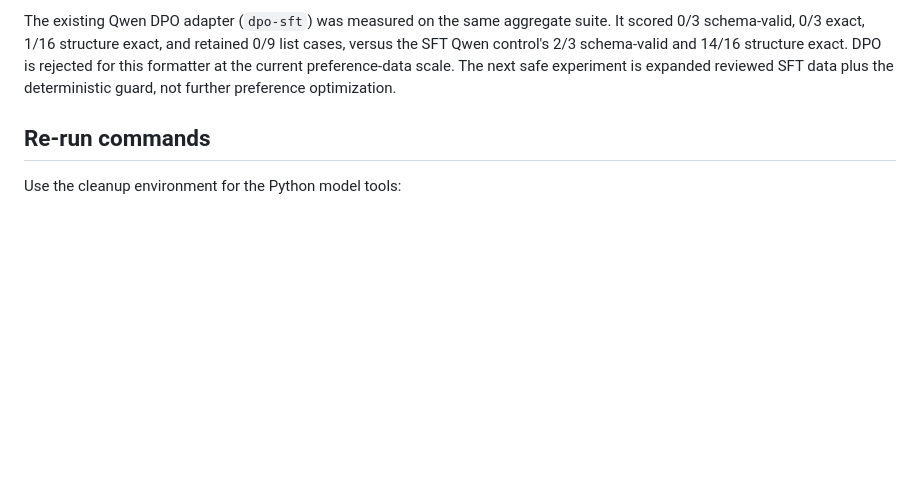
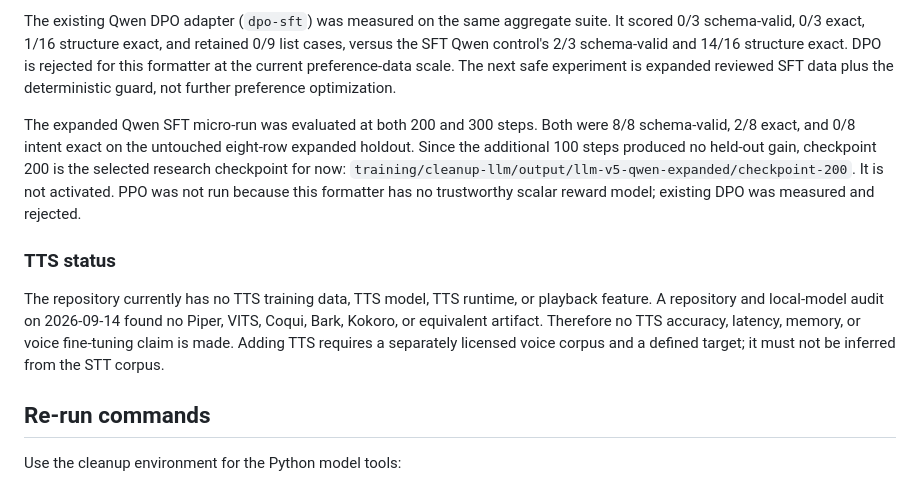
Before and after one commit to SaptodeepSarkar/ArchFlow, a Markdown page: docs/v5-benchmark.md, the part around the change. Rendered like a GitHub page; blank space fills up the shorter version.

Commit message:
record formatter micro selection and TTS audit

```diff
--- a/docs/v5-benchmark.md
+++ b/docs/v5-benchmark.md
@@ -237,6 +237,23 @@ retained 0/9 list cases, versus the SFT Qwen control's 2/3 schema-valid and
 preference-data scale. The next safe experiment is expanded reviewed SFT data
 plus the deterministic guard, not further preference optimization.
 
+The expanded Qwen SFT micro-run was evaluated at both 200 and 300 steps. Both
+were 8/8 schema-valid, 2/8 exact, and 0/8 intent exact on the untouched
+eight-row expanded holdout. Since the additional 100 steps produced no
+held-out gain, checkpoint 200 is the selected research checkpoint for now:
+`training/cleanup-llm/output/llm-v5-qwen-expanded/checkpoint-200`. It is not
+activated. PPO was not run because this formatter has no trustworthy scalar
+reward model; existing DPO was measured and rejected.
+
+### TTS status
+
+The repository currently has no TTS training data, TTS model, TTS runtime, or
+playback feature. A repository and local-model audit on 2026-09-14 found no
+Piper, VITS, Coqui, Bark, Kokoro, or equivalent artifact. Therefore no TTS
+accuracy, latency, memory, or voice fine-tuning claim is made. Adding TTS
+requires a separately licensed voice corpus and a defined target; it must not
+be inferred from the STT corpus.
+
 ## Re-run commands
 
 Use the cleanup environment for the Python model tools:
```
